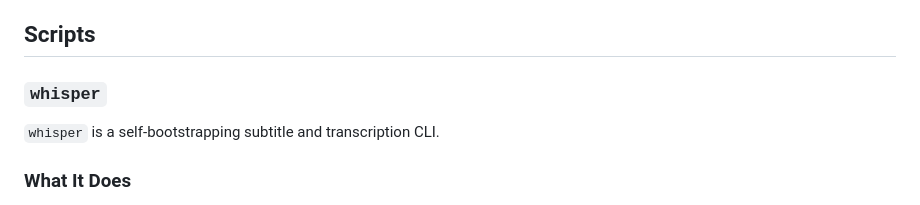
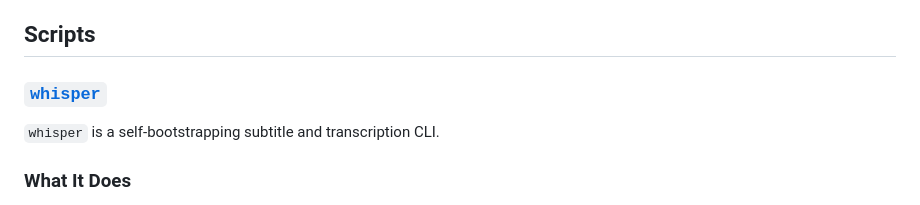
Before and after one commit to majal/maj-scripts, a Markdown page: README.md, the part around the change. GitHub-like rendering.

```diff
--- a/README.md
+++ b/README.md
@@ -29,7 +29,7 @@ The root README is the main navigation page:
 
 ## Scripts
 
-### `whisper`
+### [`whisper`](./whisper)
 
 `whisper` is a self-bootstrapping subtitle and transcription CLI.
 
```
Also changed, not shown: AGENTS.md (+3 -0 lines).
